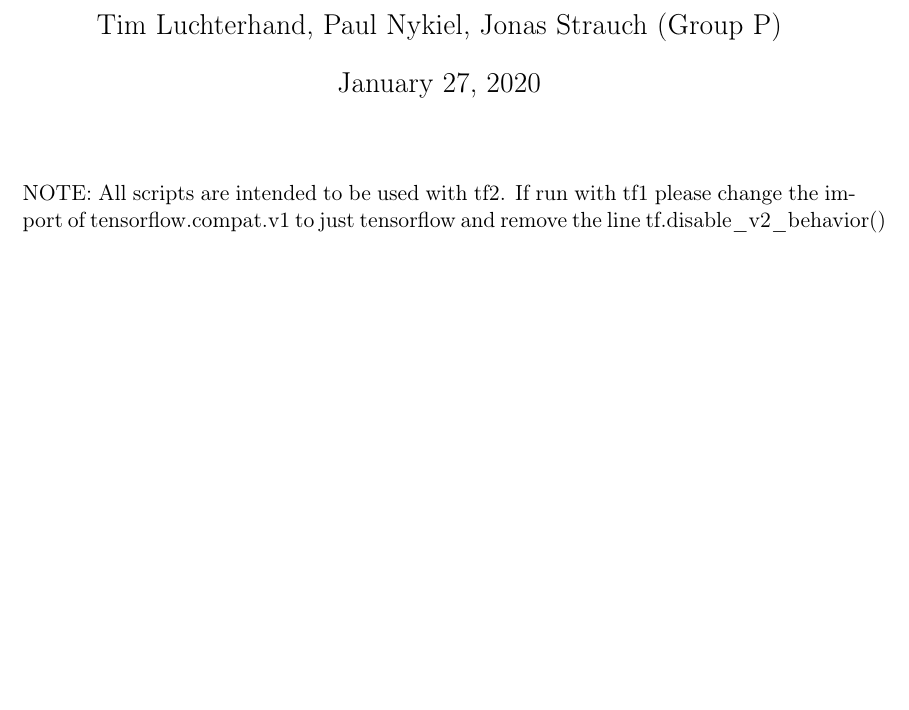
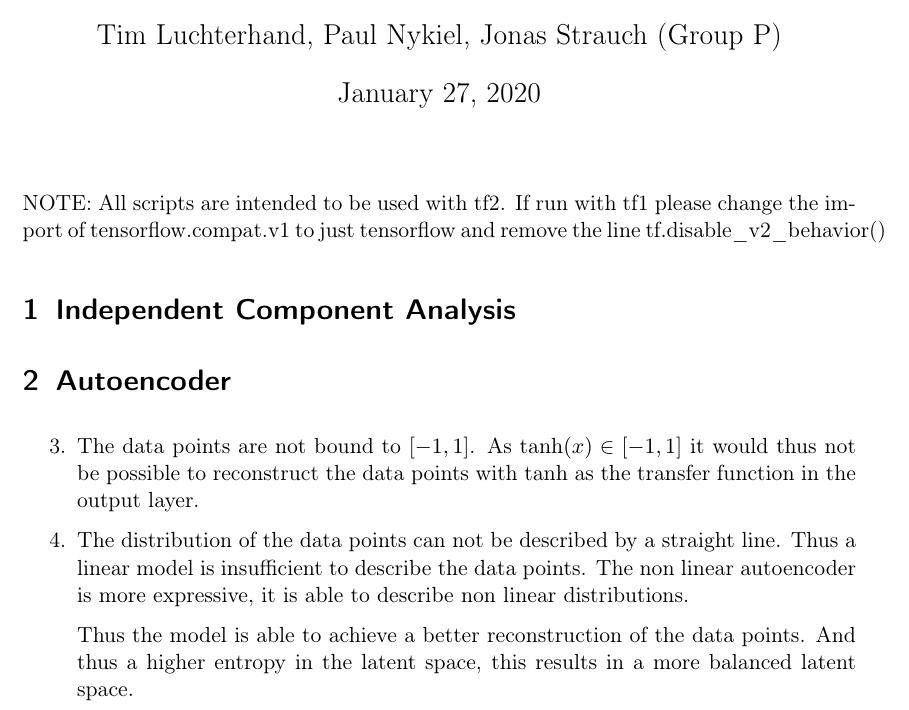
Before and after one commit to aul12/PatternRecognition, a LaTeX problem sheet (Assignment11/main.tex): part of the page, cut so that both start at the same text, the shorter picture padded with empty space. Compiled offline with pdfLaTeX.

Commit message:
AE fertig

```diff
--- a/Assignment11/main.tex
+++ b/Assignment11/main.tex
@@ -46,4 +46,19 @@
     \maketitle
     NOTE: All scripts are intended to be used with tf2. If run with tf1 please change the import of tensorflow.compat.v1 to just tensorflow
     and remove the line tf.disable\_v2\_behavior()
+    \section{Independent Component Analysis}
+
+    \section{Autoencoder}
+    \begin{enumerate}
+        \setcounter{enumi}{2}
+        \item The data points are not bound to $[-1, 1]$. As $\tanh(x) \in [-1, 1]$ it would thus not be possible
+            to reconstruct the data points with $\tanh$ as the transfer function in the output layer.
+
+        \item The distribution of the data points can not be described by a straight line. Thus a linear
+            model is insufficient to describe the data points. The non linear autoencoder is more expressive,
+            it is able to describe non linear distributions.
+
+            Thus the model is able to achieve a better reconstruction of the data points. And thus a higher entropy
+            in the latent space, this results in a more balanced latent space.
+    \end{enumerate}
 \end{document}
```
